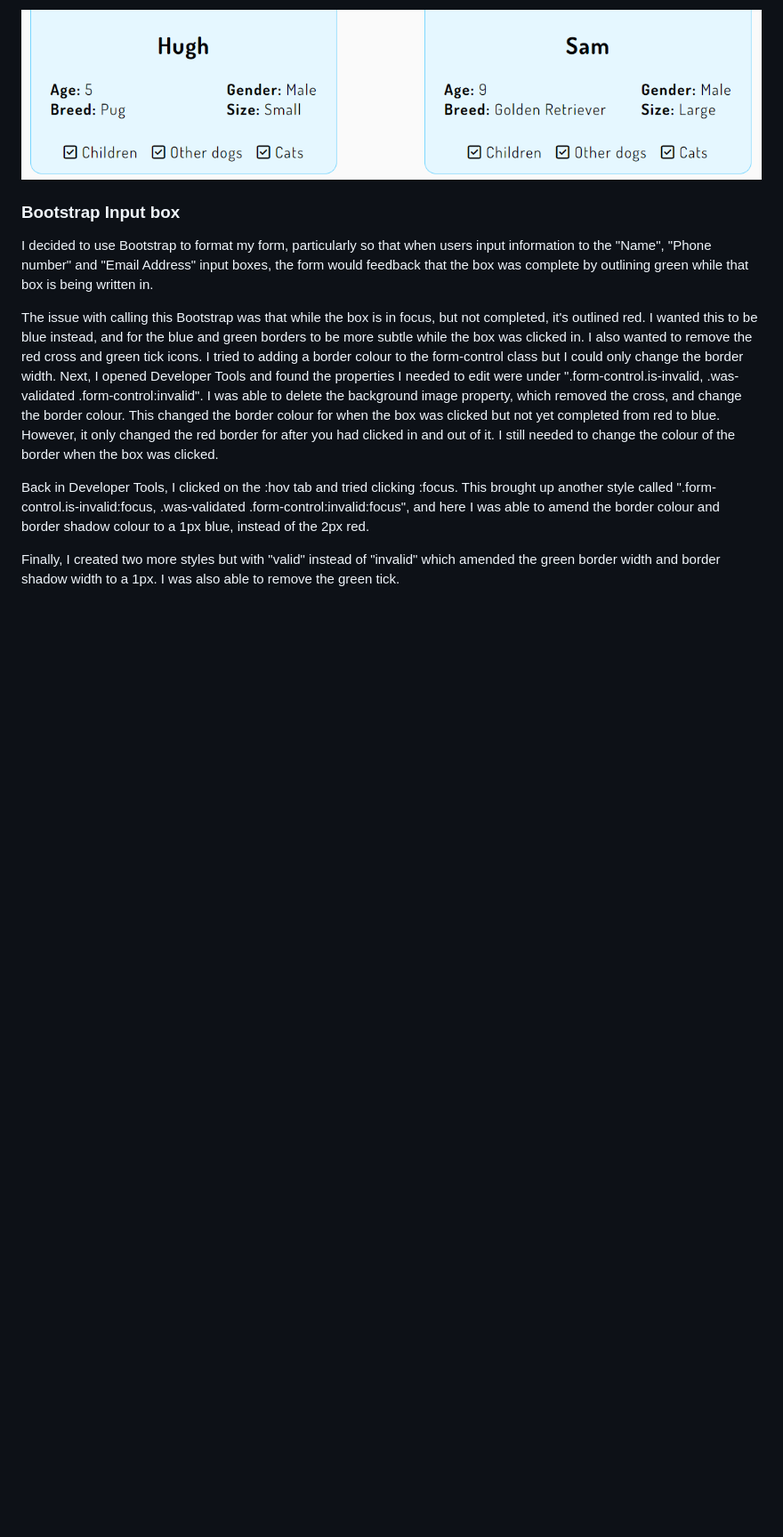
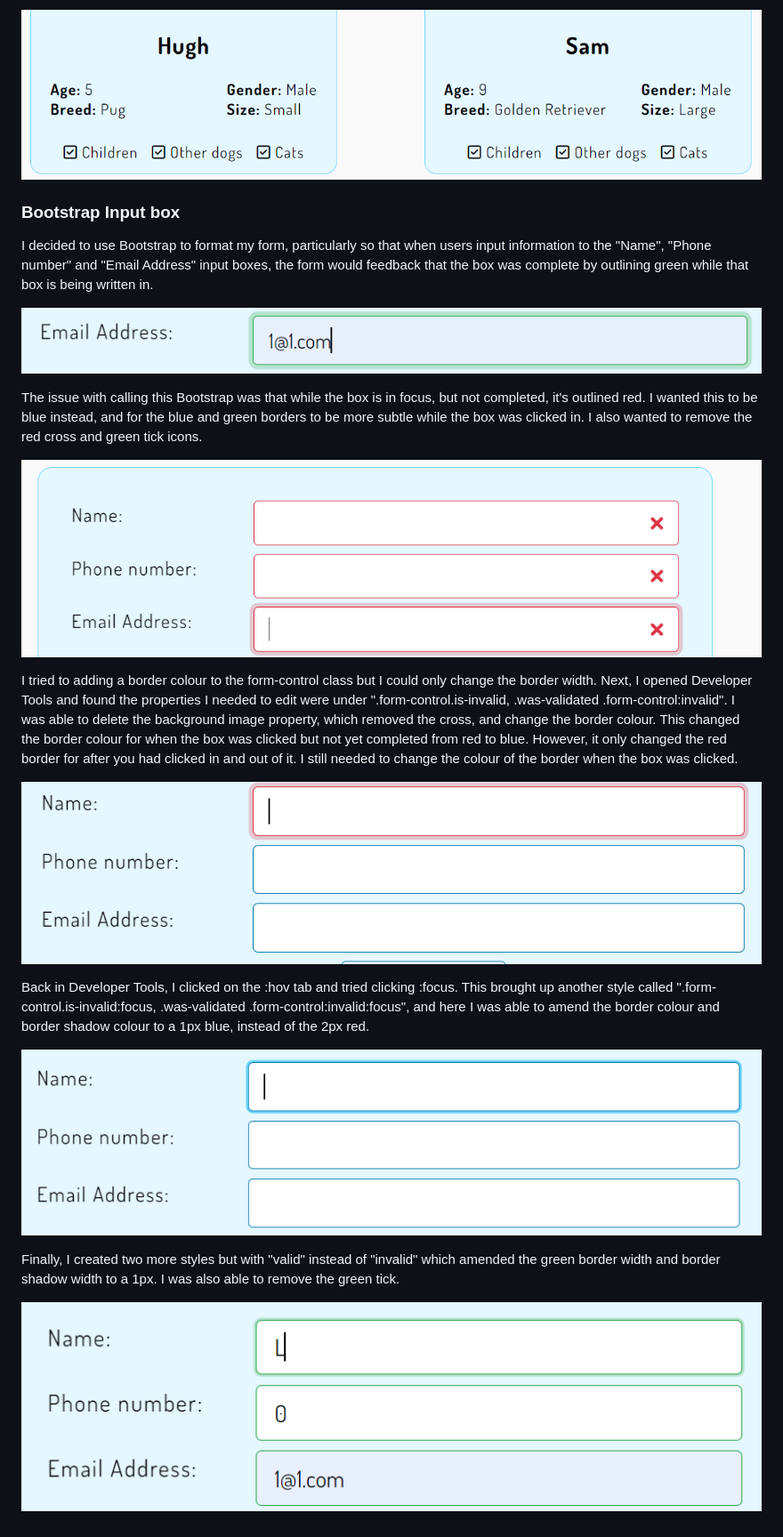
Before and after one commit to lilli-mcnally/muddy-paws, a Markdown page: README.md, the part around the change. Shown: that part at 89% size. GitHub-like rendering; pictures changed too: assets/images/bugs/bootstrap-input-issue-1.PNG (added), assets/images/bugs/bootstrap-input-issue-2.PNG (added), assets/images/bugs/bootstrap-input-issue-3.PNG (added); blank space fills up the shorter version.

```diff
--- a/README.md
+++ b/README.md
@@ -169,11 +169,20 @@ I added the float property to both unordered lists, one with the value of left,
 
 I decided to use Bootstrap to format my form, particularly so that when users input information to the "Name", "Phone number" and "Email Address" input boxes, the form would feedback that the box was complete by outlining green while that box is being written in.
 
+![Bootstrap styling showing green border and shadow](/assets/images/bugs/bootstrap-input-issue-1.PNG "Bootstrap showing green border and shadow")
 
-The issue with calling this Bootstrap was that while the box is in focus, but not completed, it's outlined red. I wanted this to be blue instead, and for the blue and green borders to be more subtle while the box was clicked in. I also wanted to remove the red cross and green tick icons. I tried to adding a border colour to the form-control class but I could only change the border width. Next, I opened Developer Tools and found the properties I needed to edit were under ".form-control.is-invalid, .was-validated .form-control:invalid". I was able to delete the background image property, which removed the cross, and change the border colour. This changed the border colour for when the box was clicked but not yet completed from red to blue. However, it only changed the red border for after you had clicked in and out of it. I still needed to change the colour of the border when the box was clicked.
+The issue with calling this Bootstrap was that while the box is in focus, but not completed, it's outlined red. I wanted this to be blue instead, and for the blue and green borders to be more subtle while the box was clicked in. I also wanted to remove the red cross and green tick icons.
 
+![Bootstrap styling showing red borders with red cross](/assets/images/bugs/bootstrap-input-issue-2.PNG "Bootstrap styling showing red borders with red cross")
+
+I tried to adding a border colour to the form-control class but I could only change the border width. Next, I opened Developer Tools and found the properties I needed to edit were under ".form-control.is-invalid, .was-validated .form-control:invalid". I was able to delete the background image property, which removed the cross, and change the border colour. This changed the border colour for when the box was clicked but not yet completed from red to blue. However, it only changed the red border for after you had clicked in and out of it. I still needed to change the colour of the border when the box was clicked.
+
+![Blue border added, but focus box still red](/assets/images/bugs/bootstrap-input-issue-3.PNG "Blue border added, but focus box still red")
 
 Back in Developer Tools, I clicked on the :hov tab and tried clicking :focus. This brought up another style called ".form-control.is-invalid:focus, .was-validated .form-control:invalid:focus", and here I was able to amend the border colour and border shadow colour to a 1px blue, instead of the 2px red.
 
+![Incomplete focus box now showing with blue border and shadow](/assets/images/bugs/bootstrap-input-solution-1.PNG "Incomplete focus box now showing with blue border and shadow")
 
 Finally, I created two more styles but with "valid" instead of "invalid" which amended the green border width and border shadow width to a 1px. I was also able to remove the green tick.
+
+![Completed boxs showing green border and shadow on focus box](/assets/images/bugs/bootstrap-input-solution-2.PNG "Completed boxs showing green border and shadow on focus box")
```
Also changed, not shown: 2 other files.
